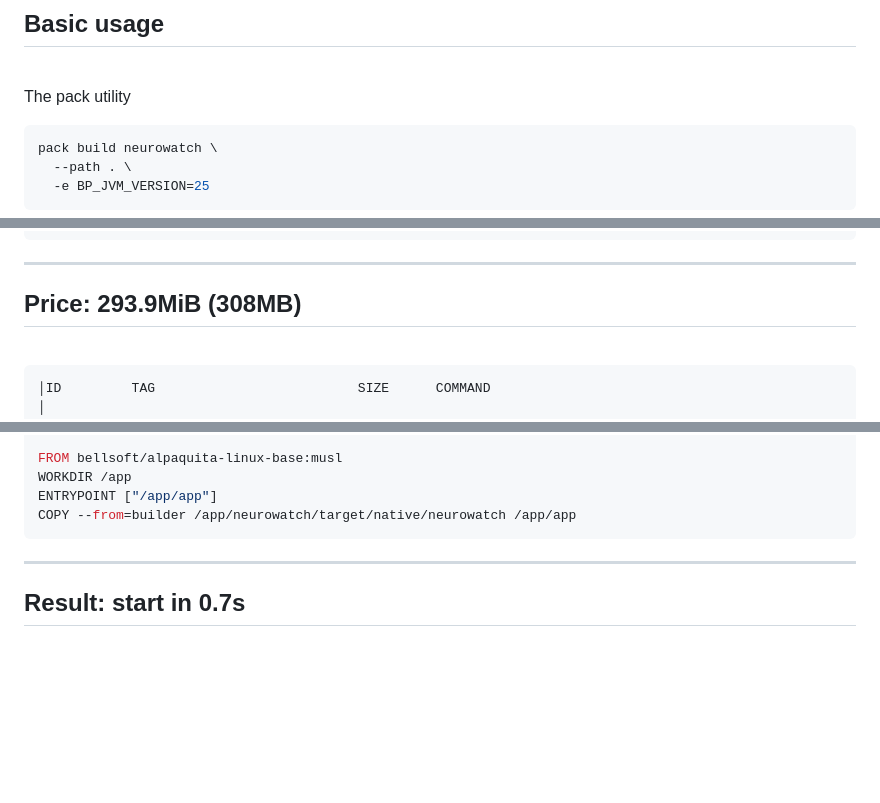
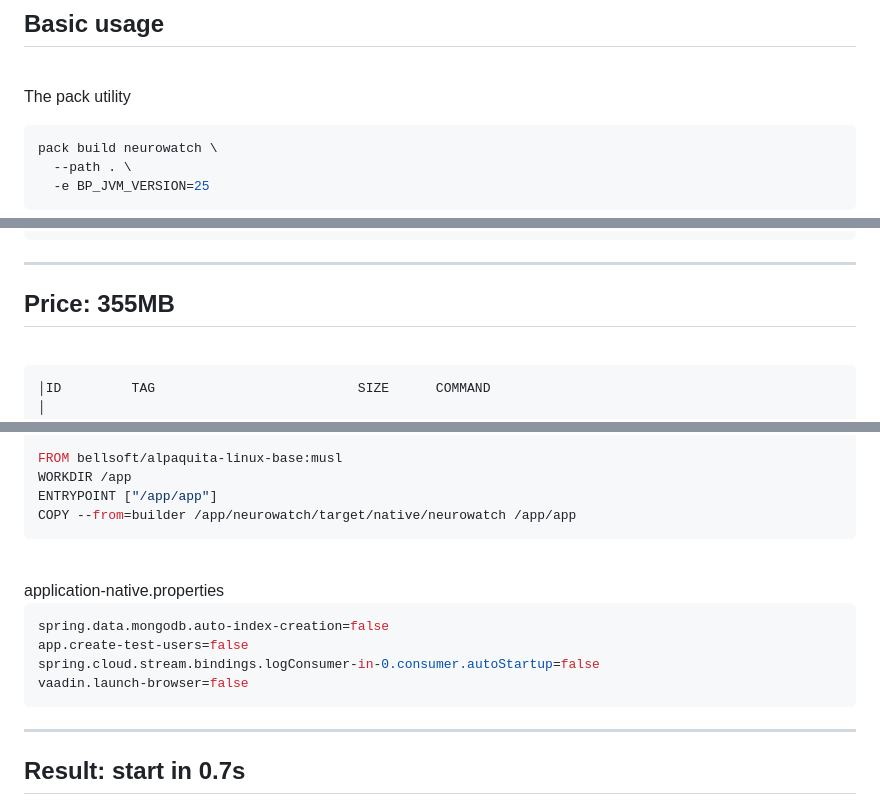
Before and after one commit to des-felins/perfect-docker-image-for-java, a Markdown page: slides.md, 3 parts joined by grey strips. GitHub-like rendering; blank space fills up the shorter version.

````diff
--- a/slides.md
+++ b/slides.md
@@ -445,7 +443,7 @@ Buildpacks
 
 The pack utility
 
-```bash {1|2|3|4}
+```bash {1|2|3}
 pack build neurowatch \
   --path . \
   -e BP_JVM_VERSION=25
@@ -642,7 +640,7 @@ RUN java -Dspring.aot.enabled=true \
 
 ---
 
-## Price: 293.9MiB (308MB)
+## Price: 355MB
 <br/>
 
 ```plain {2}{maxHeight:'180px'}
@@ -694,6 +692,16 @@ FROM bellsoft/alpaquita-linux-base:musl
 WORKDIR /app
 ENTRYPOINT ["/app/app"]
 COPY --from=builder /app/neurowatch/target/native/neurowatch /app/app
+```
+
+<br/>
+application-native.properties
+
+```properties
+spring.data.mongodb.auto-index-creation=false
+app.create-test-users=false
+spring.cloud.stream.bindings.logConsumer-in-0.consumer.autoStartup=false
+vaadin.launch-browser=false
 ```
 
 ---
````
Also changed, not shown: other parts of slides.md (+8 -10 lines).
